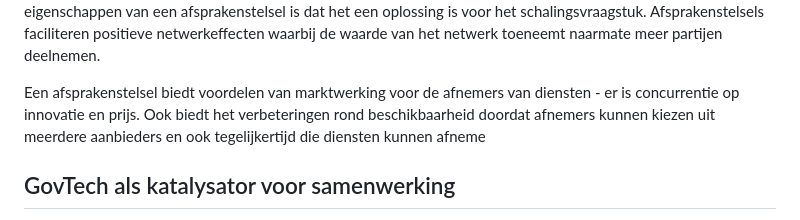
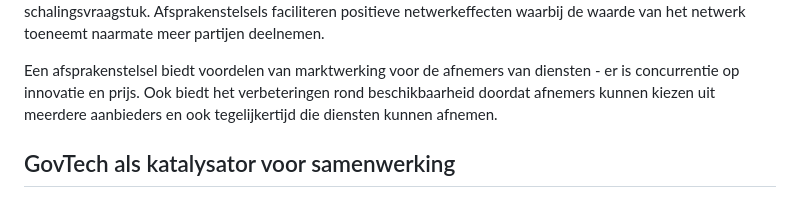
Before and after one commit to Logius-standaarden/BOMOS-Stelsels, a Markdown page: ch01_Afsprakenstelsels.md, the part around one of its changes. GitHub-like rendering.

Commit message:
Update ch01_Afsprakenstelsels.md (#15)

```diff
--- a/ch01_Afsprakenstelsels.md
+++ b/ch01_Afsprakenstelsels.md
@@ -11,6 +11,6 @@ Een afsprakenstelsel is een samenwerkingsstructuur. Het regelt belangrijke zaken
 Een van de belangrijke eigenschappen van een afsprakenstelsel is dat het een oplossing is voor het schalingsvraagstuk. Afsprakenstelsels faciliteren positieve netwerkeffecten waarbij de waarde van het netwerk toeneemt naarmate meer partijen deelnemen.
 
-Een afsprakenstelsel biedt voordelen van marktwerking voor de afnemers van diensten - er is concurrentie op innovatie en prijs. Ook biedt het verbeteringen rond beschikbaarheid doordat afnemers kunnen kiezen uit meerdere aanbieders en ook tegelijkertijd die diensten kunnen afneme
+Een afsprakenstelsel biedt voordelen van marktwerking voor de afnemers van diensten - er is concurrentie op innovatie en prijs. Ook biedt het verbeteringen rond beschikbaarheid doordat afnemers kunnen kiezen uit meerdere aanbieders en ook tegelijkertijd die diensten kunnen afnemen.
 
 ## GovTech als katalysator voor samenwerking
 GovTech is een op technologie gebaseerde samenwerking tussen actoren uit de openbare én private sector om de  digitale transformatie van de overheidssector te ondersteunen.
```
Also changed, not shown: other parts of ch01_Afsprakenstelsels.md (+3 -3 lines).
